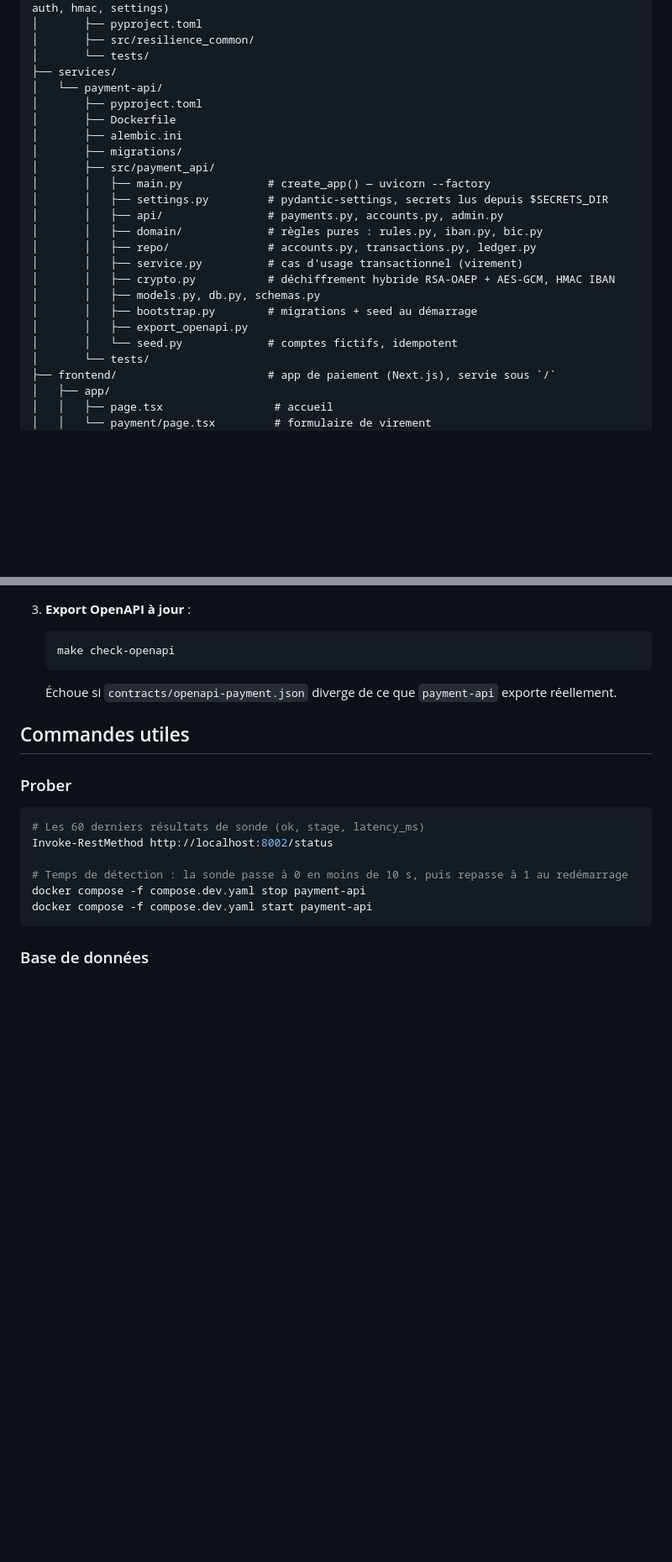
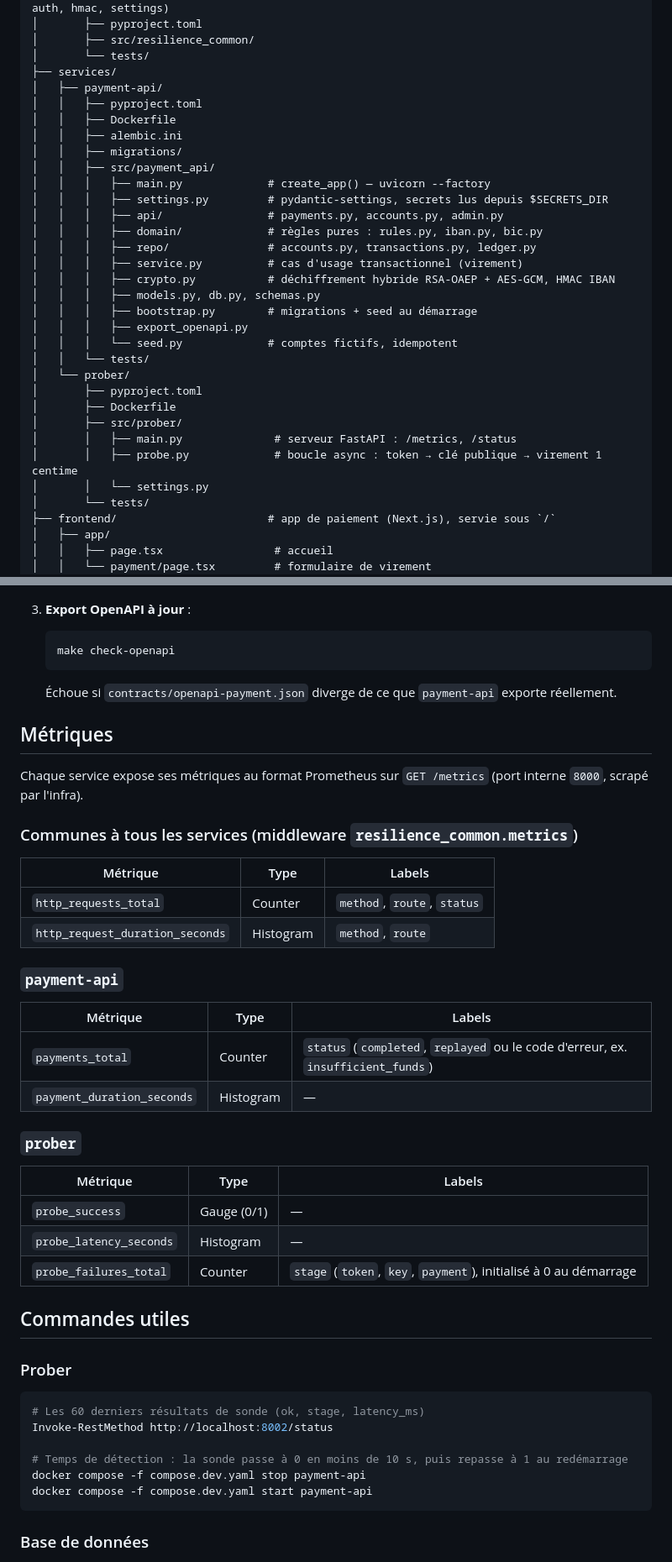
Before and after one commit to Laurent-Pa/Resilience-Alpha, a Markdown page: README.md, 2 parts joined by grey strips. Shown at 84% size. Rendered like a GitHub page; blank space fills up the shorter version.

Commit message:
doc: update README with metrics

````diff
--- a/README.md
+++ b/README.md
@@ -22,23 +22,31 @@ resilience-alpha/
 │       ├── src/resilience_common/
 │       └── tests/
 ├── services/
-│   └── payment-api/
+│   ├── payment-api/
+│   │   ├── pyproject.toml
+│   │   ├── Dockerfile
+│   │   ├── alembic.ini
+│   │   ├── migrations/
+│   │   ├── src/payment_api/
+│   │   │   ├── main.py             # create_app() — uvicorn --factory
+│   │   │   ├── settings.py         # pydantic-settings, secrets lus depuis $SECRETS_DIR
+│   │   │   ├── api/                # payments.py, accounts.py, admin.py
+│   │   │   ├── domain/             # règles pures : rules.py, iban.py, bic.py
+│   │   │   ├── repo/               # accounts.py, transactions.py, ledger.py
+│   │   │   ├── service.py          # cas d'usage transactionnel (virement)
+│   │   │   ├── crypto.py           # déchiffrement hybride RSA-OAEP + AES-GCM, HMAC IBAN
+│   │   │   ├── models.py, db.py, schemas.py
+│   │   │   ├── bootstrap.py        # migrations + seed au démarrage
+│   │   │   ├── export_openapi.py
+│   │   │   └── seed.py             # comptes fictifs, idempotent
+│   │   └── tests/
+│   └── prober/
 │       ├── pyproject.toml
 │       ├── Dockerfile
-│       ├── alembic.ini
-│       ├── migrations/
-│       ├── src/payment_api/
-│       │   ├── main.py             # create_app() — uvicorn --factory
-│       │   ├── settings.py         # pydantic-settings, secrets lus depuis $SECRETS_DIR
-│       │   ├── api/                # payments.py, accounts.py, admin.py
-│       │   ├── domain/             # règles pures : rules.py, iban.py, bic.py
-│       │   ├── repo/               # accounts.py, transactions.py, ledger.py
-│       │   ├── service.py          # cas d'usage transactionnel (virement)
-│       │   ├── crypto.py           # déchiffrement hybride RSA-OAEP + AES-GCM, HMAC IBAN
-│       │   ├── models.py, db.py, schemas.py
-│       │   ├── bootstrap.py        # migrations + seed au démarrage
-│       │   ├── export_openapi.py
-│       │   └── seed.py             # comptes fictifs, idempotent
+│       ├── src/prober/
+│       │   ├── main.py              # serveur FastAPI : /metrics, /status
+│       │   ├── probe.py             # boucle async : token → clé publique → virement 1 centime
+│       │   └── settings.py
 │       └── tests/
 ├── frontend/                       # app de paiement (Next.js), servie sous `/`
 │   ├── app/
@@ -232,6 +256,32 @@ Avec le backend et le frontend lancés :
    ```
    Échoue si `contracts/openapi-payment.json` diverge de ce que `payment-api` exporte réellement.
 
+## Métriques
+
+Chaque service expose ses métriques au format Prometheus sur `GET /metrics` (port interne `8000`, scrapé par l'infra).
+
+### Communes à tous les services (middleware `resilience_common.metrics`)
+
+| Métrique | Type | Labels |
+| --- | --- | --- |
+| `http_requests_total` | Counter | `method`, `route`, `status` |
+| `http_request_duration_seconds` | Histogram | `method`, `route` |
+
+### `payment-api`
+
+| Métrique | Type | Labels |
+| --- | --- | --- |
+| `payments_total` | Counter | `status` (`completed`, `replayed` ou le code d'erreur, ex. `insufficient_funds`) |
+| `payment_duration_seconds` | Histogram | — |
+
+### `prober`
+
+| Métrique | Type | Labels |
+| --- | --- | --- |
+| `probe_success` | Gauge (0/1) | — |
+| `probe_latency_seconds` | Histogram | — |
+| `probe_failures_total` | Counter | `stage` (`token`, `key`, `payment`), initialisé à 0 au démarrage |
+
 ## Commandes utiles
 
 ### Prober
````
Also changed, not shown: other parts of README.md (+17 -1 lines).
